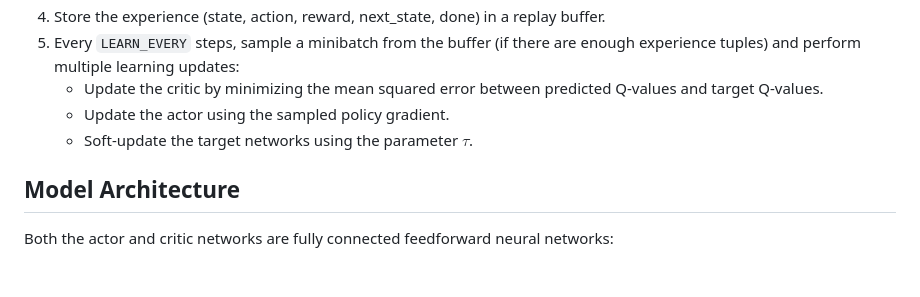
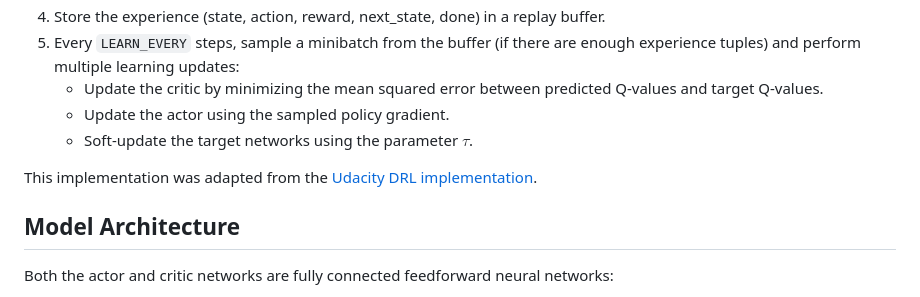
Before and after one commit to jjairo26/drl-p2-continuous-control, a Markdown page: Report.md, the part around the change. Drawn GitHub-style; blank space fills up the shorter version.

Commit message:
Added attribution of base implementation to report.

```diff
--- a/Report.md
+++ b/Report.md
@@ -13,6 +13,8 @@ The Deep Deterministic Policy Gradient (DDPG) algorithm was implemented to solve
 	 - Update the critic by minimizing the mean squared error between predicted Q-values and target Q-values.
 	 - Update the actor using the sampled policy gradient.
 	 - Soft-update the target networks using the parameter $\tau$.
+
+This implementation was adapted from the [Udacity DRL implementation](https://github.com/udacity/deep-reinforcement-learning).
 
 ## Model Architecture
 
```
